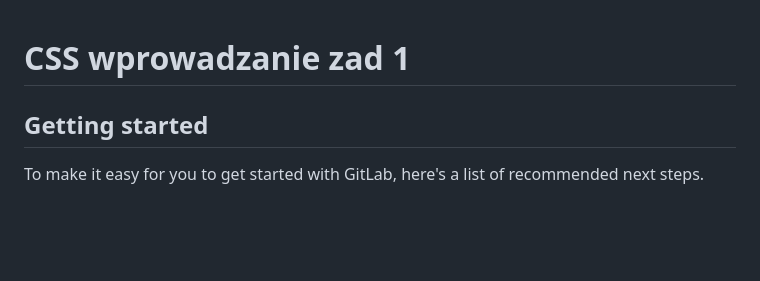
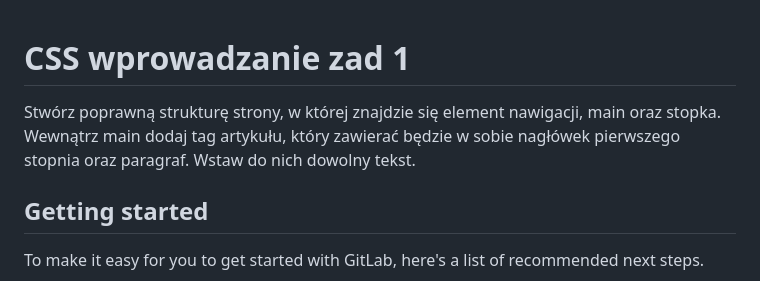
Before and after one commit to BeataKosmider/Front-End-Dev-Bootcamp_Task_css-wprowadzanie-zad-1, a Markdown page: README.md, the part around the change. GitHub-like rendering; blank space fills up the shorter version.

```diff
--- a/README.md
+++ b/README.md
@@ -1,5 +1,6 @@
 # CSS wprowadzanie zad 1
 
+Stwórz poprawną strukturę strony, w której znajdzie się element nawigacji, main oraz stopka. Wewnątrz main dodaj tag artykułu, który zawierać będzie w sobie nagłówek pierwszego stopnia oraz paragraf. Wstaw do nich dowolny tekst.
 
 
 ## Getting started
```
